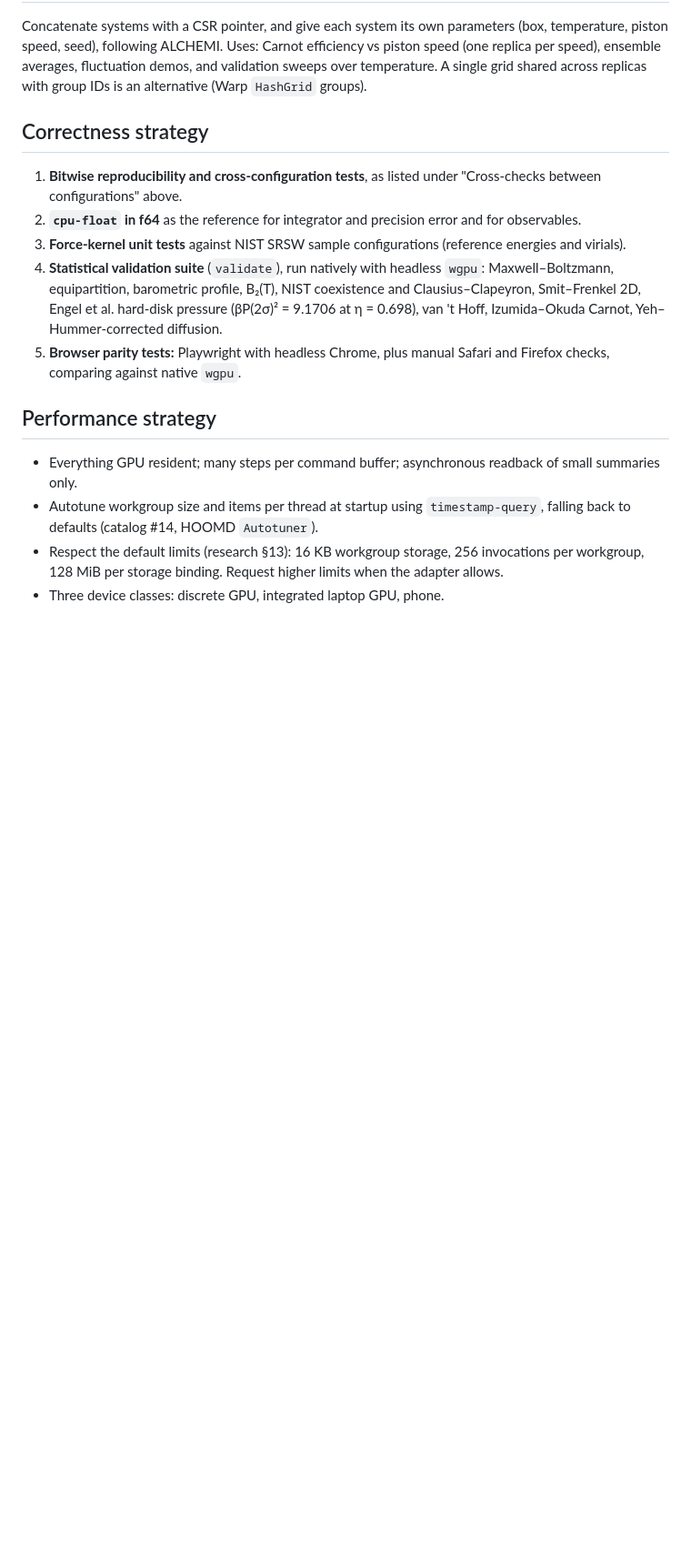
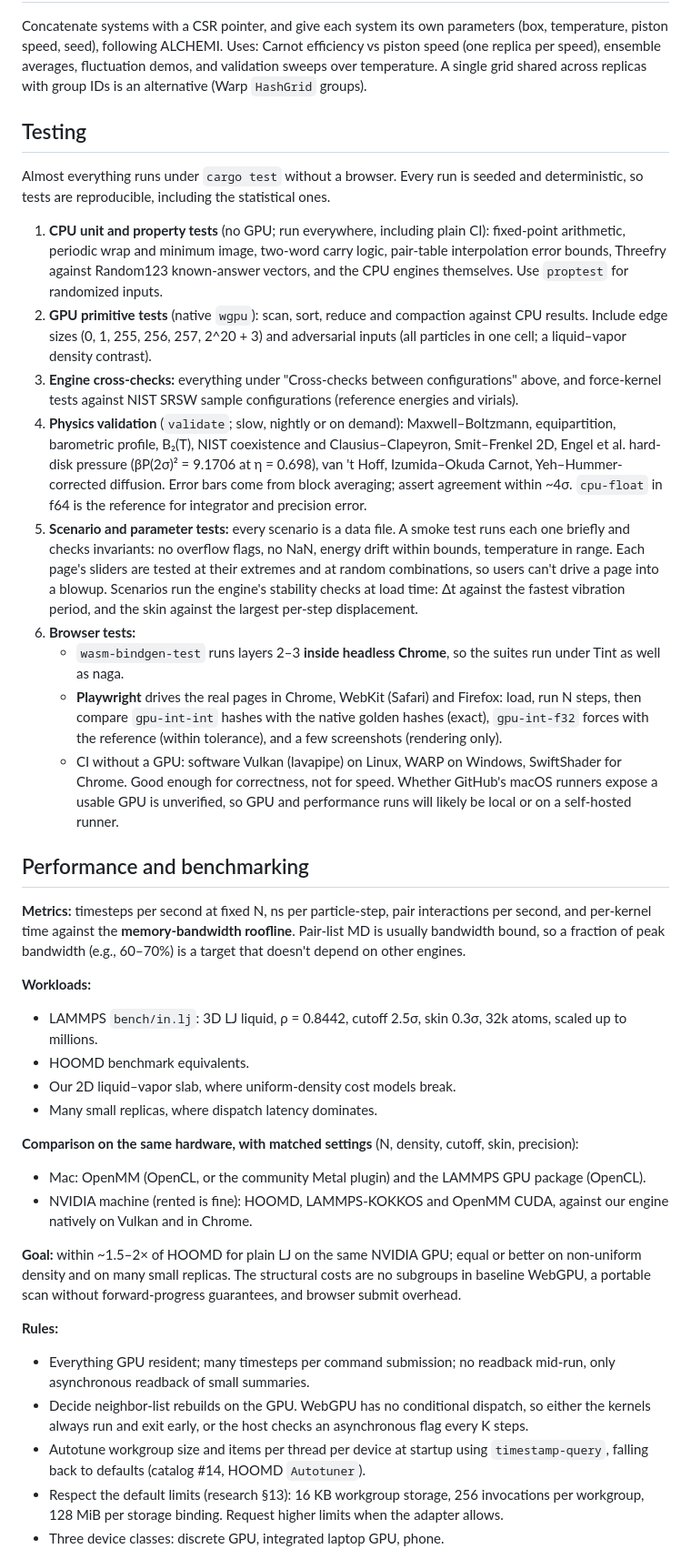
Before and after one commit to kshitijl/micrographia, a Markdown page: docs/architecture.md, the part around one of its changes. Shown at 91% size. Drawn GitHub-style; blank space fills up the shorter version.

Commit message:
Architecture: toolchain, testing layers, benchmarking plan
Co-Authored-By: Claude Opus 5.5 <noreply@anthropic.com>

```diff
--- a/docs/architecture.md
+++ b/docs/architecture.md
@@ -204,25 +231,74 @@ temperature, piston speed, seed), following ALCHEMI. Uses: Carnot efficiency vs
 temperature. A single grid shared across replicas with group IDs is an alternative (Warp
 `HashGrid` groups).
 
-## Correctness strategy
-1. **Bitwise reproducibility and cross-configuration tests**, as listed under "Cross-checks
-   between configurations" above.
-2. **`cpu-float` in f64** as the reference for integrator and precision error and for
-   observables.
-3. **Force-kernel unit tests** against NIST SRSW sample configurations (reference energies and
-   virials).
-4. **Statistical validation suite** (`validate`), run natively with headless `wgpu`:
-   Maxwell–Boltzmann, equipartition, barometric profile, B₂(T), NIST coexistence and
-   Clausius–Clapeyron, Smit–Frenkel 2D, Engel et al. hard-disk pressure (βP(2σ)² = 9.1706 at
-   η = 0.698), van 't Hoff, Izumida–Okuda Carnot, Yeh–Hummer-corrected diffusion.
-5. **Browser parity tests:** Playwright with headless Chrome, plus manual Safari and Firefox
-   checks, comparing against native `wgpu`.
+## Testing
 
-## Performance strategy
-- Everything GPU resident; many steps per command buffer; asynchronous readback of small
-  summaries only.
-- Autotune workgroup size and items per thread at startup using `timestamp-query`, falling back
-  to defaults (catalog #14, HOOMD `Autotuner`).
+Almost everything runs under `cargo test` without a browser. Every run is seeded and
+deterministic, so tests are reproducible, including the statistical ones.
+
+1. **CPU unit and property tests** (no GPU; run everywhere, including plain CI): fixed-point
+   arithmetic, periodic wrap and minimum image, two-word carry logic, pair-table interpolation
+   error bounds, Threefry against Random123 known-answer vectors, and the CPU engines themselves.
+   Use `proptest` for randomized inputs.
+2. **GPU primitive tests** (native `wgpu`): scan, sort, reduce and compaction against CPU
+   results. Include edge sizes (0, 1, 255, 256, 257, 2^20 + 3) and adversarial inputs (all
+   particles in one cell; a liquid–vapor density contrast).
+3. **Engine cross-checks:** everything under "Cross-checks between configurations" above, and
+   force-kernel tests against NIST SRSW sample configurations (reference energies and virials).
+4. **Physics validation** (`validate`; slow, nightly or on demand): Maxwell–Boltzmann,
+   equipartition, barometric profile, B₂(T), NIST coexistence and Clausius–Clapeyron,
+   Smit–Frenkel 2D, Engel et al. hard-disk pressure (βP(2σ)² = 9.1706 at η = 0.698),
+   van 't Hoff, Izumida–Okuda Carnot, Yeh–Hummer-corrected diffusion. Error bars come from block
+   averaging; assert agreement within ~4σ. `cpu-float` in f64 is the reference for integrator
+   and precision error.
+5. **Scenario and parameter tests:** every scenario is a data file. A smoke test runs each one
+   briefly and checks invariants: no overflow flags, no NaN, energy drift within bounds,
+   temperature in range. Each page's sliders are tested at their extremes and at random
+   combinations, so users can't drive a page into a blowup. Scenarios run the engine's stability
+   checks at load time: Δt against the fastest vibration period, and the skin against the largest
+   per-step displacement.
+6. **Browser tests:**
+   - `wasm-bindgen-test` runs layers 2–3 **inside headless Chrome**, so the suites run under Tint
+     as well as naga.
+   - **Playwright** drives the real pages in Chrome, WebKit (Safari) and Firefox: load, run N
+     steps, then compare `gpu-int-int` hashes with the native golden hashes (exact), `gpu-int-f32`
+     forces with the reference (within tolerance), and a few screenshots (rendering only).
+   - CI without a GPU: software Vulkan (lavapipe) on Linux, WARP on Windows, SwiftShader for
+     Chrome. Good enough for correctness, not for speed. Whether GitHub's macOS runners expose a
+     usable GPU is unverified, so GPU and performance runs will likely be local or on a
+     self-hosted runner.
+
+## Performance and benchmarking
+
+**Metrics:** timesteps per second at fixed N, ns per particle-step, pair interactions per second,
+and per-kernel time against the **memory-bandwidth roofline**. Pair-list MD is usually bandwidth
+bound, so a fraction of peak bandwidth (e.g., 60–70%) is a target that doesn't depend on other
+engines.
+
+**Workloads:**
+- LAMMPS `bench/in.lj`: 3D LJ liquid, ρ = 0.8442, cutoff 2.5σ, skin 0.3σ, 32k atoms, scaled up
+  to millions.
+- HOOMD benchmark equivalents.
+- Our 2D liquid–vapor slab, where uniform-density cost models break.
+- Many small replicas, where dispatch latency dominates.
+
+**Comparison on the same hardware, with matched settings** (N, density, cutoff, skin, precision):
+- Mac: OpenMM (OpenCL, or the community Metal plugin) and the LAMMPS GPU package (OpenCL).
+- NVIDIA machine (rented is fine): HOOMD, LAMMPS-KOKKOS and OpenMM CUDA, against our engine
+  natively on Vulkan and in Chrome.
+
+**Goal:** within ~1.5–2× of HOOMD for plain LJ on the same NVIDIA GPU; equal or better on
+non-uniform density and on many small replicas. The structural costs are no subgroups in
+baseline WebGPU, a portable scan without forward-progress guarantees, and browser submit
+overhead.
+
+**Rules:**
+- Everything GPU resident; many timesteps per command submission; no readback mid-run, only
+  asynchronous readback of small summaries.
+- Decide neighbor-list rebuilds on the GPU. WebGPU has no conditional dispatch, so either the
+  kernels always run and exit early, or the host checks an asynchronous flag every K steps.
+- Autotune workgroup size and items per thread per device at startup using `timestamp-query`,
+  falling back to defaults (catalog #14, HOOMD `Autotuner`).
 - Respect the default limits (research §13): 16 KB workgroup storage, 256 invocations per
   workgroup, 128 MiB per storage binding. Request higher limits when the adapter allows.
 - Three device classes: discrete GPU, integrated laptop GPU, phone.
```
Also changed, not shown: other parts of docs/architecture.md (+40 -3 lines).
